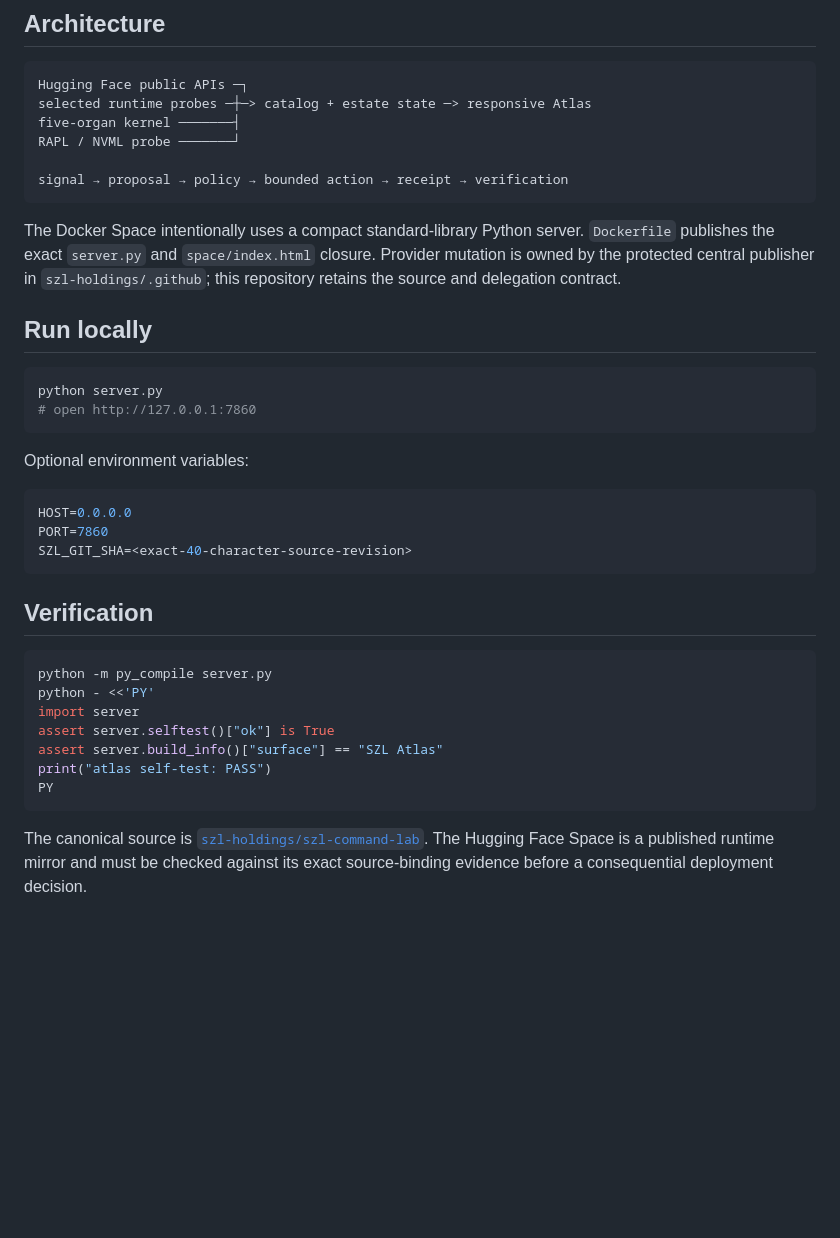
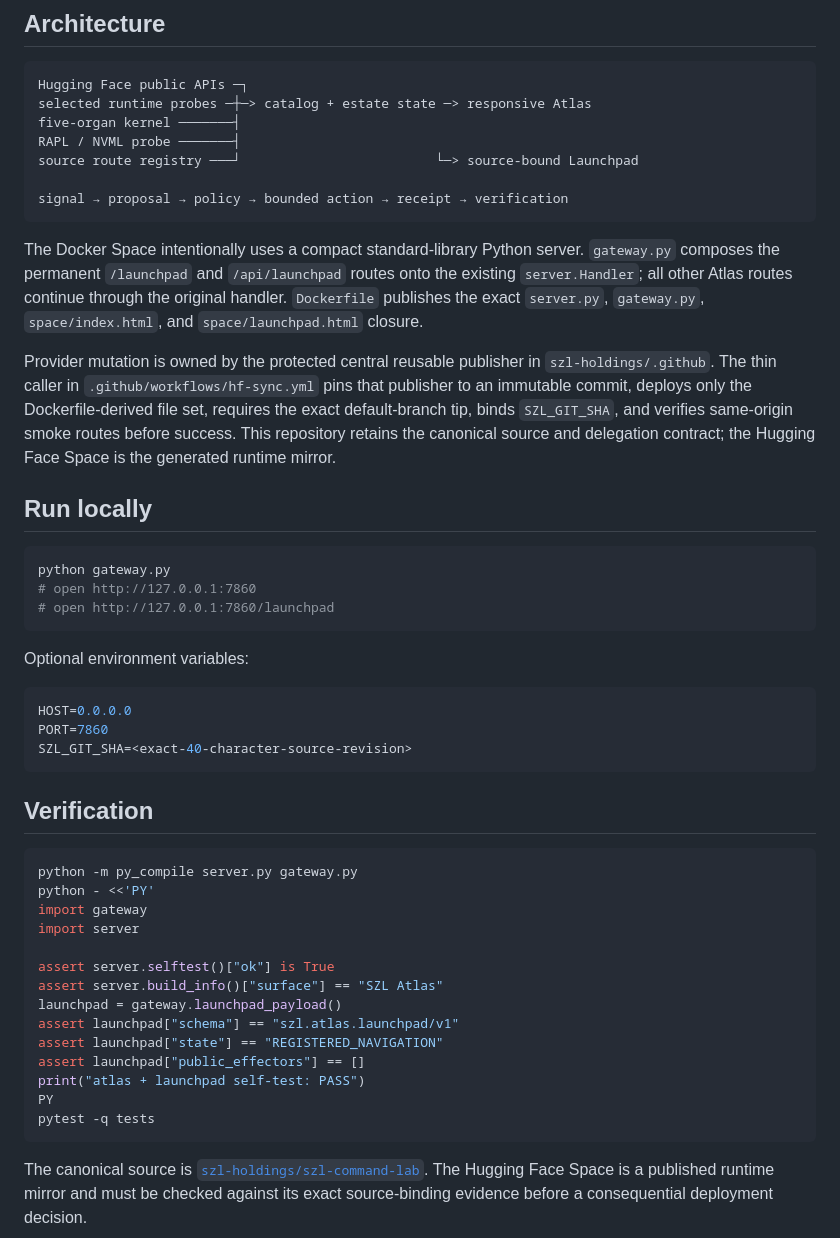
Before and after one commit to szl-holdings/szl-command-lab, a Markdown page: README.md, the part around one of its changes. Rendered like a GitHub page; blank space fills up the shorter version.

Commit message:
docs(atlas): document the governed Launchpad and exact publisher
Signed-off-by: Stephen P. Lutar <stephenlutar2@gmail.com>

````diff
--- a/README.md
+++ b/README.md
@@ -92,22 +96,32 @@ HTTP response, or signature into permission.
 Hugging Face public APIs ─┐
 selected runtime probes ─┼─> catalog + estate state ─> responsive Atlas
 five-organ kernel ───────┤
-RAPL / NVML probe ───────┘
+RAPL / NVML probe ───────┤
+source route registry ───┘                         └─> source-bound Launchpad
 
 signal → proposal → policy → bounded action → receipt → verification
 ```
 
 The Docker Space intentionally uses a compact standard-library Python server.
-`Dockerfile` publishes the exact `server.py` and `space/index.html` closure.
-Provider mutation is owned by the protected central publisher in
-`szl-holdings/.github`; this repository retains the source and delegation
-contract.
+`gateway.py` composes the permanent `/launchpad` and `/api/launchpad` routes
+onto the existing `server.Handler`; all other Atlas routes continue through the
+original handler. `Dockerfile` publishes the exact `server.py`, `gateway.py`,
+`space/index.html`, and `space/launchpad.html` closure.
+
+Provider mutation is owned by the protected central reusable publisher in
+`szl-holdings/.github`. The thin caller in `.github/workflows/hf-sync.yml` pins
+that publisher to an immutable commit, deploys only the Dockerfile-derived file
+set, requires the exact default-branch tip, binds `SZL_GIT_SHA`, and verifies
+same-origin smoke routes before success. This repository retains the canonical
+source and delegation contract; the Hugging Face Space is the generated runtime
+mirror.
 
 ## Run locally
 
 ```bash
-python server.py
+python gateway.py
 # open http://127.0.0.1:7860
+# open http://127.0.0.1:7860/launchpad
 ```
 
 Optional environment variables:
@@ -121,13 +135,20 @@ SZL_GIT_SHA=<exact-40-character-source-revision>
 ## Verification
 
 ```bash
-python -m py_compile server.py
+python -m py_compile server.py gateway.py
 python - <<'PY'
+import gateway
 import server
+
 assert server.selftest()["ok"] is True
 assert server.build_info()["surface"] == "SZL Atlas"
-print("atlas self-test: PASS")
+launchpad = gateway.launchpad_payload()
+assert launchpad["schema"] == "szl.atlas.launchpad/v1"
+assert launchpad["state"] == "REGISTERED_NAVIGATION"
+assert launchpad["public_effectors"] == []
+print("atlas + launchpad self-test: PASS")
 PY
+pytest -q tests
 ```
 
 The canonical source is
````
Also changed, not shown: other parts of README.md (+7 -3 lines).
